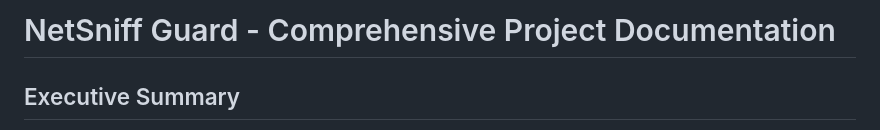
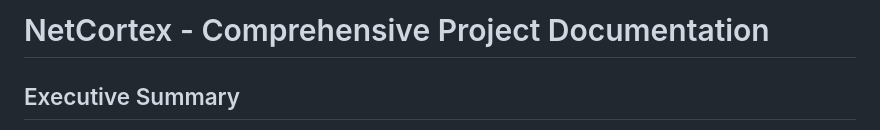
Before and after one commit to jappanjotkaur/Real-Time-Anomaly-Detection, a Markdown page: PROJECT_DETAILED_DESCRIPTION.md, the part around the change. Drawn GitHub-style.

Commit message:
Rename project from NetSniff Guard to NetCortex

```diff
--- a/PROJECT_DETAILED_DESCRIPTION.md
+++ b/PROJECT_DETAILED_DESCRIPTION.md
@@ -1,4 +1,4 @@
-# NetSniff Guard - Comprehensive Project Documentation
+# NetCortex - Comprehensive Project Documentation
 
 ## Executive Summary
 
```
